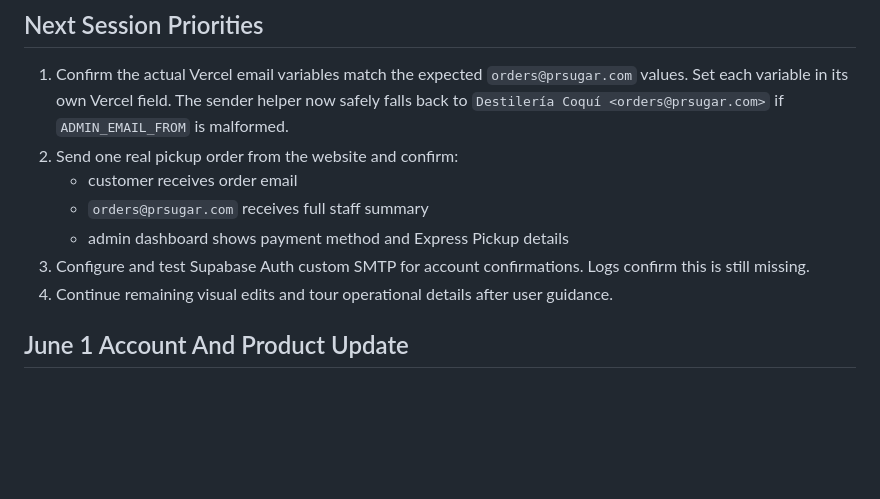
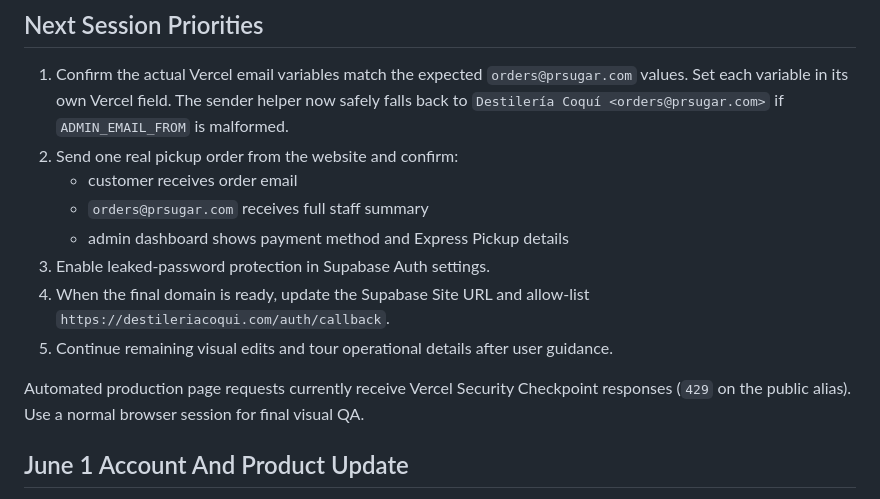
Before and after one commit to destileriacoqui/cemi-rum, a Markdown page: HANDOFF.md, the part around the change. GitHub-like rendering; blank space fills up the shorter version.

```diff
--- a/HANDOFF.md
+++ b/HANDOFF.md
@@ -347,8 +347,11 @@ https://cemi-rum.vercel.app/admin/orders
    - customer receives order email
    - `orders@prsugar.com` receives full staff summary
    - admin dashboard shows payment method and Express Pickup details
-3. Configure and test Supabase Auth custom SMTP for account confirmations. Logs confirm this is still missing.
-4. Continue remaining visual edits and tour operational details after user guidance.
+3. Enable leaked-password protection in Supabase Auth settings.
+4. When the final domain is ready, update the Supabase Site URL and allow-list `https://destileriacoqui.com/auth/callback`.
+5. Continue remaining visual edits and tour operational details after user guidance.
+
+Automated production page requests currently receive Vercel Security Checkpoint responses (`429` on the public alias). Use a normal browser session for final visual QA.
 
 ## June 1 Account And Product Update
 
```
Also changed, not shown: CLAUDE_HANDOFF.md (+6 -5 lines).
